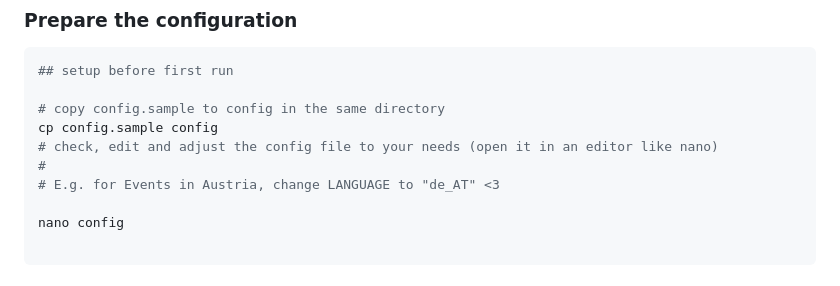
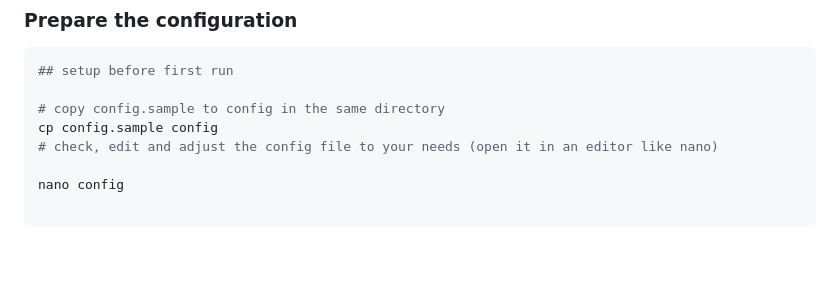
Before and after one commit to 35services/3ddruck-jugend-hackt-iso, a Markdown page: README.md, the part around the change. GitHub-like rendering; blank space fills up the shorter version.

Commit message:
fix: old line in README
Signed-off-by: The one with the braid <info@braid.business>

```diff
--- a/README.md
+++ b/README.md
@@ -24,8 +24,6 @@ Bootstraps a persistent Debian-based live system on a USB stick.
 # copy config.sample to config in the same directory
 cp config.sample config
 # check, edit and adjust the config file to your needs (open it in an editor like nano)
-#
-# E.g. for Events in Austria, change LANGUAGE to "de_AT" <3
 
 nano config
 
```
